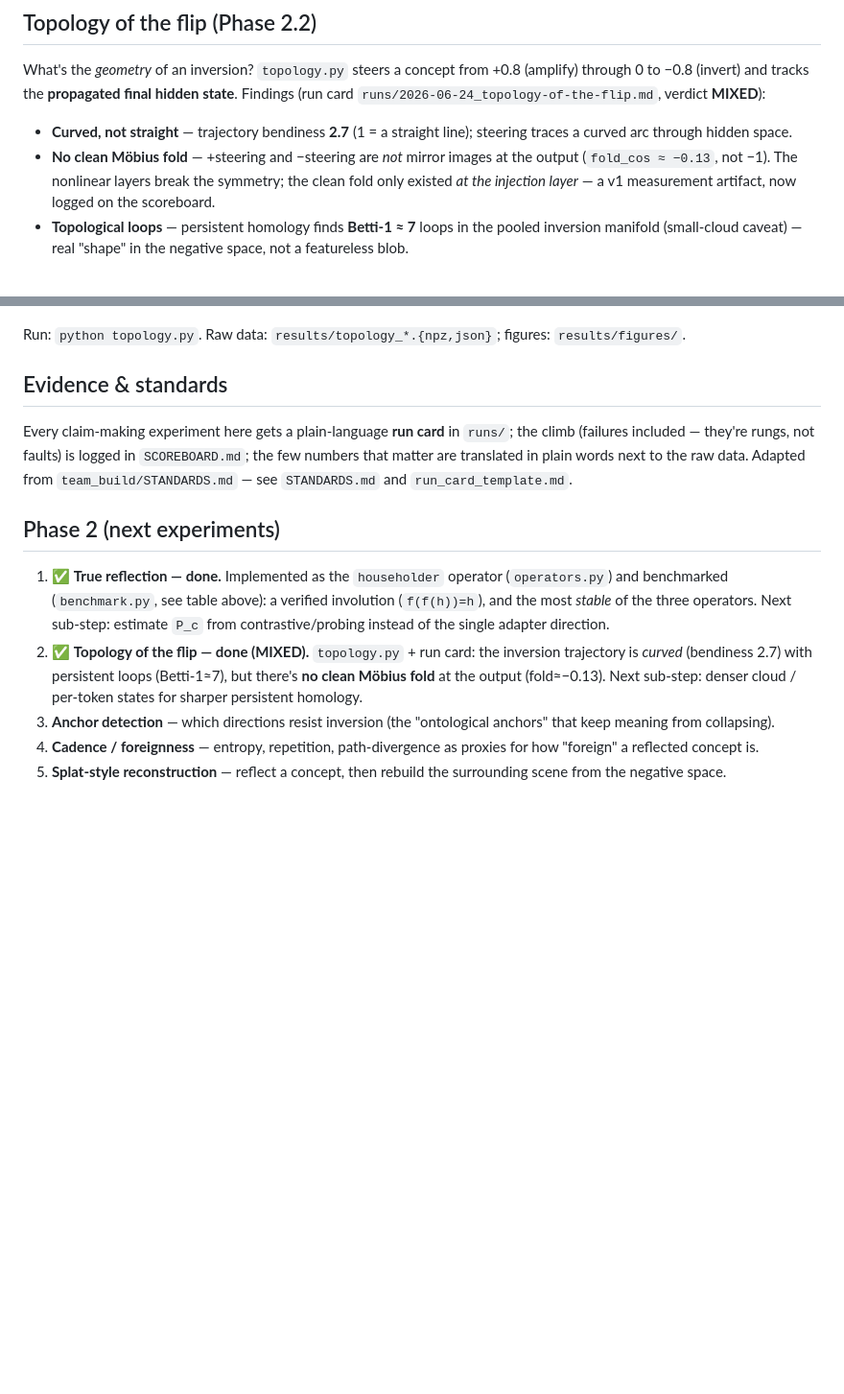
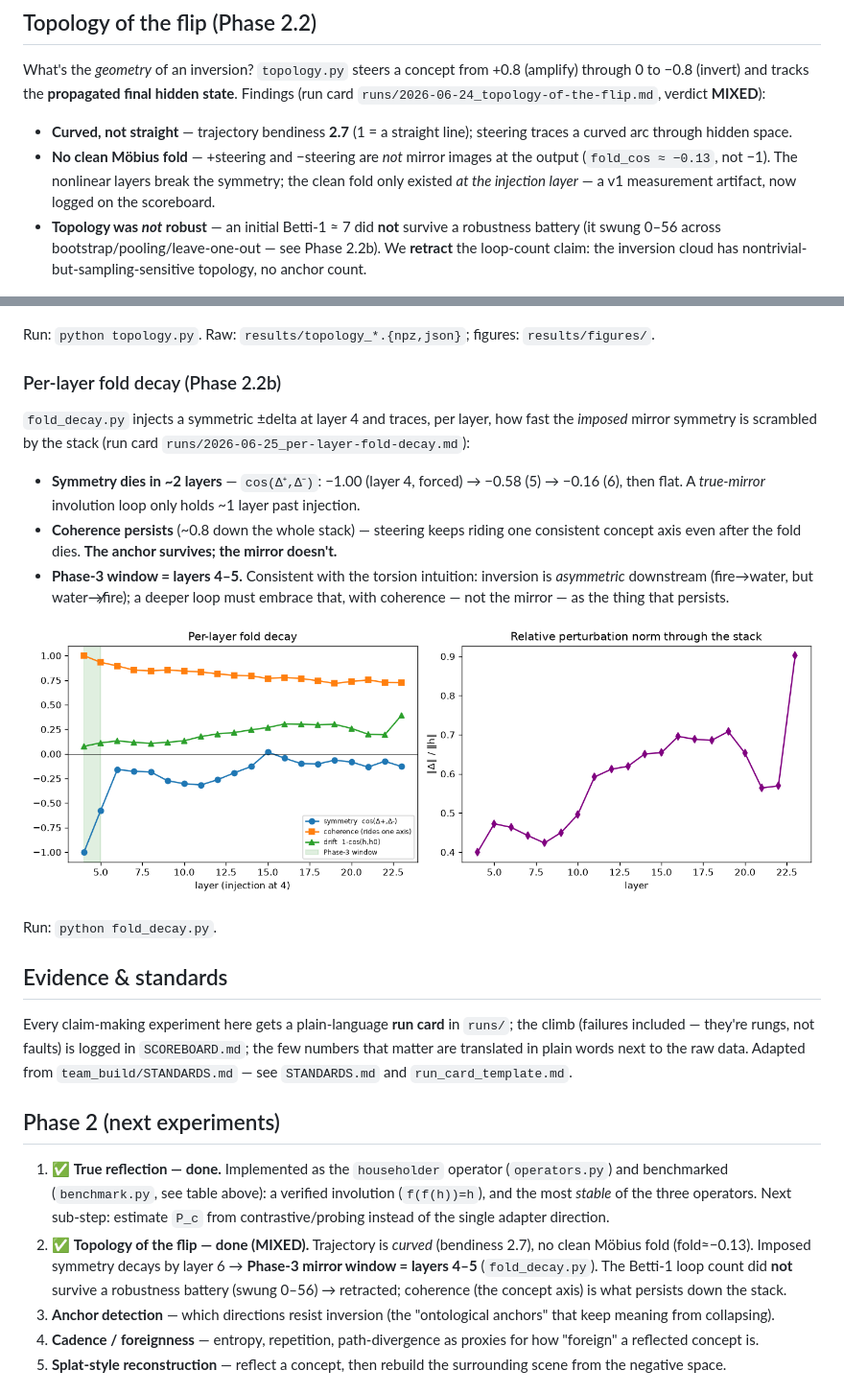
Before and after one commit to Ruffian-L/ontological-inversion, a Markdown page: README.md, 2 parts joined by grey strips. Shown at 96% size. Rendered like a GitHub page; pictures changed too: results/figures/fold_decay.png (added); blank space fills up the shorter version.

```diff
--- a/README.md
+++ b/README.md
@@ -108,12 +108,29 @@ to −0.8 (invert) and tracks the **propagated final hidden state**. Findings (r
 - **No clean Möbius fold** — +steering and −steering are *not* mirror images at the output
   (`fold_cos ≈ −0.13`, not −1). The nonlinear layers break the symmetry; the clean fold only existed
   *at the injection layer* — a v1 measurement artifact, now logged on the scoreboard.
-- **Topological loops** — persistent homology finds **Betti-1 ≈ 7** loops in the pooled inversion
-  manifold (small-cloud caveat) — real "shape" in the negative space, not a featureless blob.
+- **Topology was *not* robust** — an initial Betti-1 ≈ 7 did **not** survive a robustness battery
+  (it swung 0–56 across bootstrap/pooling/leave-one-out — see Phase 2.2b). We **retract** the
+  loop-count claim: the inversion cloud has nontrivial-but-sampling-sensitive topology, no anchor count.
 
 ![hidden-state trajectories](results/figures/pca_trajectories.png)
 
-Run: `python topology.py`. Raw data: `results/topology_*.{npz,json}`; figures: `results/figures/`.
+Run: `python topology.py`. Raw: `results/topology_*.{npz,json}`; figures: `results/figures/`.
+
+### Per-layer fold decay (Phase 2.2b)
+`fold_decay.py` injects a symmetric ±delta at layer 4 and traces, per layer, how fast the *imposed*
+mirror symmetry is scrambled by the stack (run card `runs/2026-06-25_per-layer-fold-decay.md`):
+
+- **Symmetry dies in ~2 layers** — `cos(Δ⁺,Δ⁻)`: −1.00 (layer 4, forced) → −0.58 (5) → −0.16 (6),
+  then flat. A *true-mirror* involution loop only holds ~1 layer past injection.
+- **Coherence persists** (~0.8 down the whole stack) — steering keeps riding one consistent concept
+  axis even after the fold dies. **The anchor survives; the mirror doesn't.**
+- **Phase-3 window = layers 4–5.** Consistent with the torsion intuition: inversion is *asymmetric*
+  downstream (fire→water, but water↛fire); a deeper loop must embrace that, with coherence — not the
+  mirror — as the thing that persists.
+
+![per-layer fold decay](results/figures/fold_decay.png)
+
+Run: `python fold_decay.py`.
 
 ## Evidence & standards
 Every claim-making experiment here gets a plain-language **run card** in `runs/`; the climb (failures
@@ -126,9 +143,10 @@ translated in plain words next to the raw data. Adapted from `team_build/STANDAR
    benchmarked (`benchmark.py`, see table above): a verified involution (`f(f(h))=h`), and the most
    *stable* of the three operators. Next sub-step: estimate `P_c` from contrastive/probing instead
    of the single adapter direction.
-2. ✅ **Topology of the flip — done (MIXED).** `topology.py` + run card: the inversion trajectory is
-   *curved* (bendiness 2.7) with persistent loops (Betti-1≈7), but there's **no clean Möbius fold** at
-   the output (fold≈−0.13). Next sub-step: denser cloud / per-token states for sharper persistent homology.
+2. ✅ **Topology of the flip — done (MIXED).** Trajectory is *curved* (bendiness 2.7), no clean Möbius
+   fold (fold≈−0.13). Imposed symmetry decays by layer 6 → **Phase-3 mirror window = layers 4–5**
+   (`fold_decay.py`). The Betti-1 loop count did **not** survive a robustness battery (swung 0–56) →
+   retracted; coherence (the concept axis) is what persists down the stack.
 3. **Anchor detection** — which directions resist inversion (the "ontological anchors" that
    keep meaning from collapsing).
 4. **Cadence / foreignness** — entropy, repetition, path-divergence as proxies for how "foreign"
```
Also changed, not shown: SCOREBOARD.md (+4 -2 lines), runs/2026-06-25_per-layer-fold-decay.md (added, +78 -0 lines), results/figures/ph_robustness.png (added), 3 other files.
